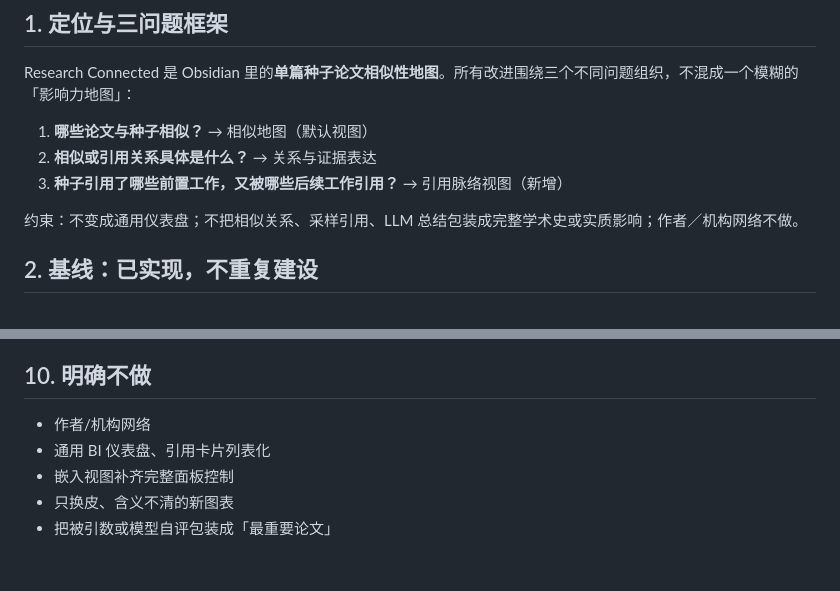
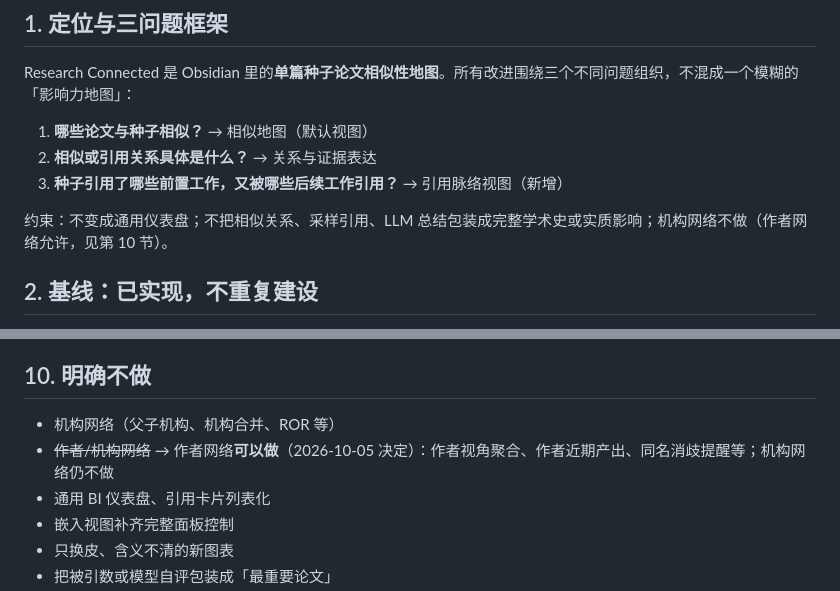
Before and after one commit to Abe-Junwei/research-connected, a Markdown page: ROADMAP.md, 2 parts joined by grey strips. Rendered like a GitHub page; blank space fills up the shorter version.

Commit message:
Allow author-level features in roadmap scope; institutions still out

```diff
--- a/ROADMAP.md
+++ b/ROADMAP.md
@@ -10,7 +10,7 @@ Research Connected 是 Obsidian 里的**单篇种子论文相似性地图**。
 2. **相似或引用关系具体是什么？** → 关系与证据表达
 3. **种子引用了哪些前置工作，又被哪些后续工作引用？** → 引用脉络视图（新增）
 
-约束：不变成通用仪表盘；不把相似关系、采样引用、LLM 总结包装成完整学术史或实质影响；作者／机构网络不做。
+约束：不变成通用仪表盘；不把相似关系、采样引用、LLM 总结包装成完整学术史或实质影响；机构网络不做（作者网络允许，见第 10 节）。
 
 ## 2. 基线：已实现，不重复建设
 
@@ -125,7 +125,8 @@ Research Connected 是 Obsidian 里的**单篇种子论文相似性地图**。
 
 ## 10. 明确不做
 
-- 作者/机构网络
+- 机构网络（父子机构、机构合并、ROR 等）
+- ~~作者/机构网络~~ → 作者网络**可以做**（2026-10-05 决定）：作者视角聚合、作者近期产出、同名消歧提醒等；机构网络仍不做
 - 通用 BI 仪表盘、引用卡片列表化
 - 嵌入视图补齐完整面板控制
 - 只换皮、含义不清的新图表
```
